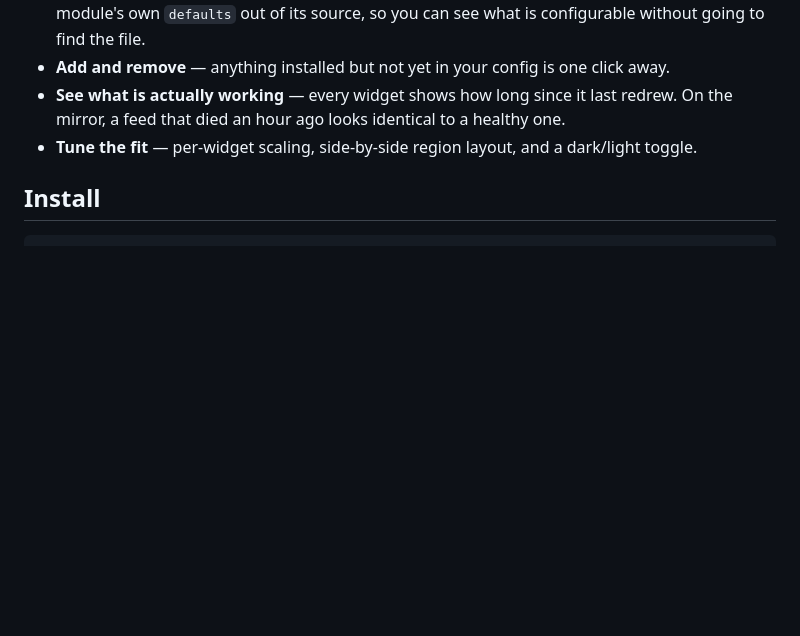
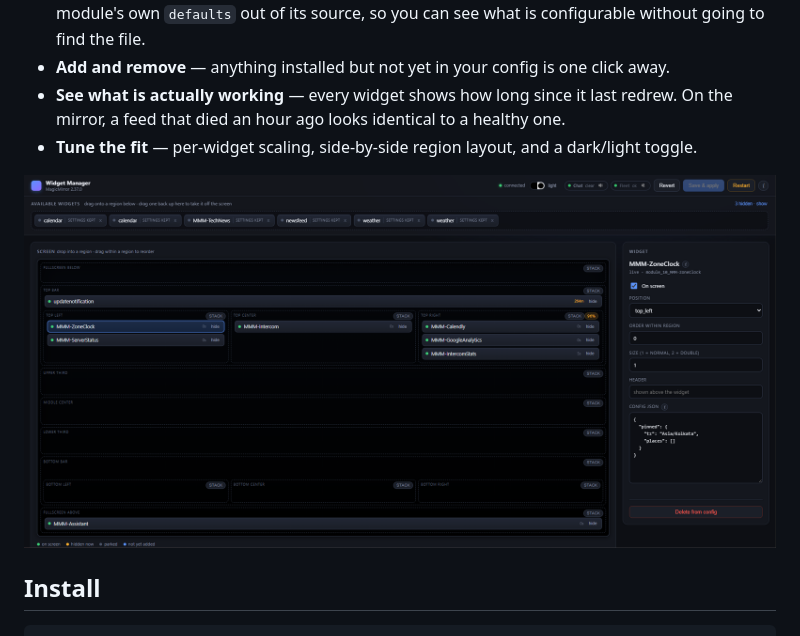
Before and after one commit to geekksv/MMM-WidgetManager, a Markdown page: README.md, the part around the change. Drawn GitHub-style; pictures changed too: docs/widget-editor.png (added); blank space fills up the shorter version.

Commit message:
docs: show the widget editor in use
screen-map.png shows the editor panel empty — "Select a widget to edit
it" — which documents the screen map but not the editing it leads to.
This one has a widget selected, so position, order within region, size,
header and the live config JSON are all visible, with the screen map
still beside it for context.

```diff
--- a/README.md
+++ b/README.md
@@ -33,6 +33,8 @@ restart. [That turns out to be possible for an interesting reason →](docs/how-
 - **See what is actually working** — every widget shows how long since it last redrew. On the
   mirror, a feed that died an hour ago looks identical to a healthy one.
 - **Tune the fit** — per-widget scaling, side-by-side region layout, and a dark/light toggle.
+
+![Editing a widget — position, order, size, header and live config JSON, with the screen map still visible beside it](docs/widget-editor.png)
 
 ## Install
 
```
